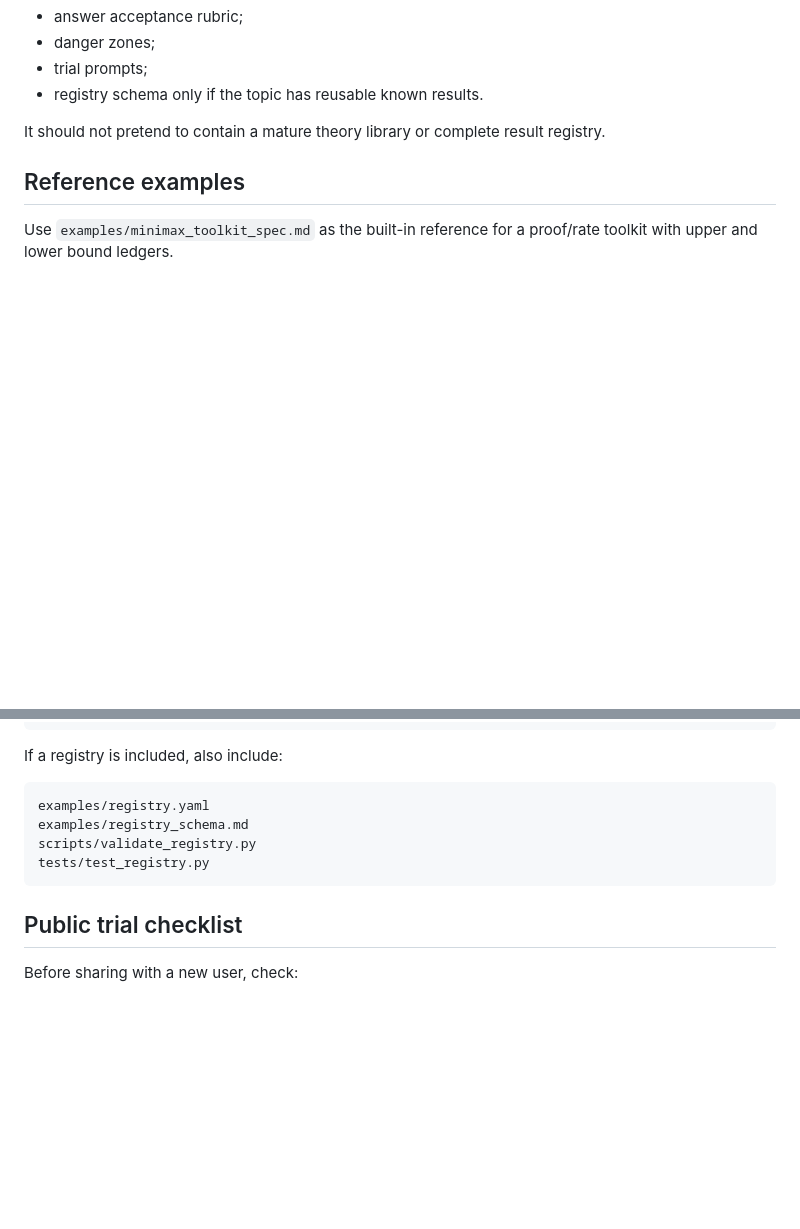
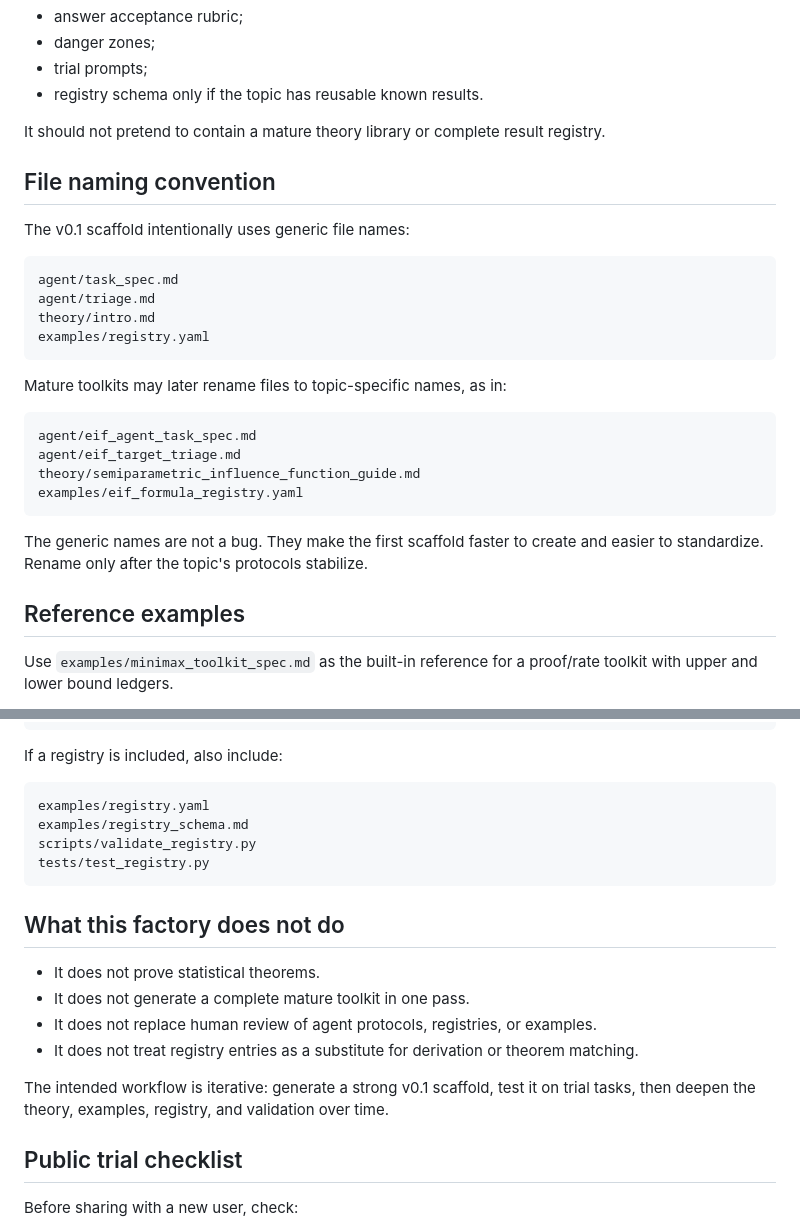
Before and after one commit to maweiruc/stat-toolkits-builder, a Markdown page: MANUAL.md, 2 parts joined by grey strips. Rendered like a GitHub page; blank space fills up the shorter version.

````diff
--- a/MANUAL.md
+++ b/MANUAL.md
@@ -59,6 +59,29 @@ The first version should prioritize:
 It should not pretend to contain a mature theory library or complete result
 registry.
 
+## File naming convention
+
+The v0.1 scaffold intentionally uses generic file names:
+
+```text
+agent/task_spec.md
+agent/triage.md
+theory/intro.md
+examples/registry.yaml
+```
+
+Mature toolkits may later rename files to topic-specific names, as in:
+
+```text
+agent/eif_agent_task_spec.md
+agent/eif_target_triage.md
+theory/semiparametric_influence_function_guide.md
+examples/eif_formula_registry.yaml
+```
+
+The generic names are not a bug. They make the first scaffold faster to create
+and easier to standardize. Rename only after the topic's protocols stabilize.
+
 ## Reference examples
 
 Use `examples/minimax_toolkit_spec.md` as the built-in reference for a
@@ -103,6 +126,18 @@ scripts/validate_registry.py
 tests/test_registry.py
 ```
 
+## What this factory does not do
+
+- It does not prove statistical theorems.
+- It does not generate a complete mature toolkit in one pass.
+- It does not replace human review of agent protocols, registries, or examples.
+- It does not treat registry entries as a substitute for derivation or theorem
+  matching.
+
+The intended workflow is iterative: generate a strong v0.1 scaffold, test it on
+trial tasks, then deepen the theory, examples, registry, and validation over
+time.
+
 ## Public trial checklist
 
 Before sharing with a new user, check:
````
Also changed, not shown: README.md (+54 -103 lines).
